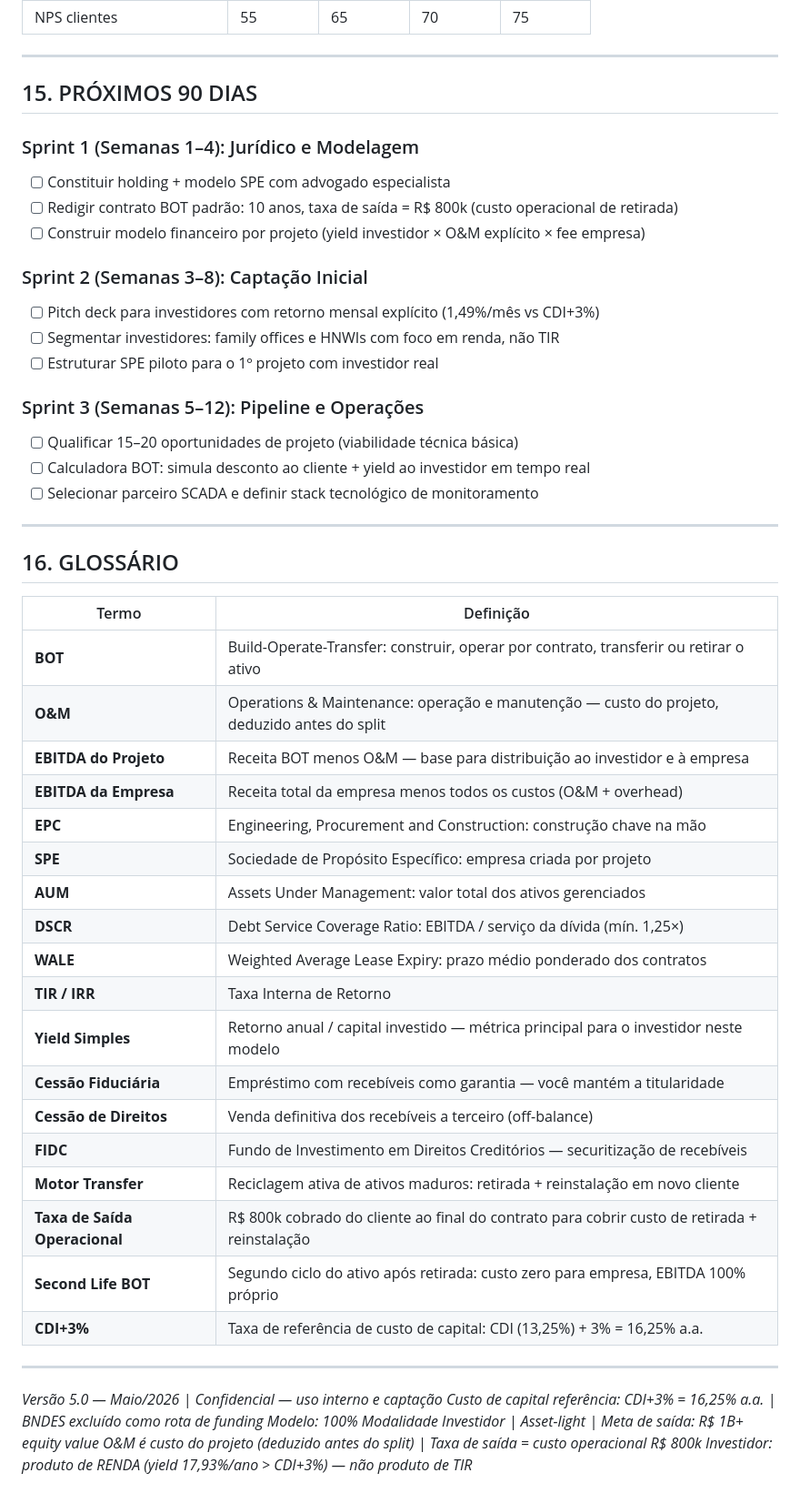
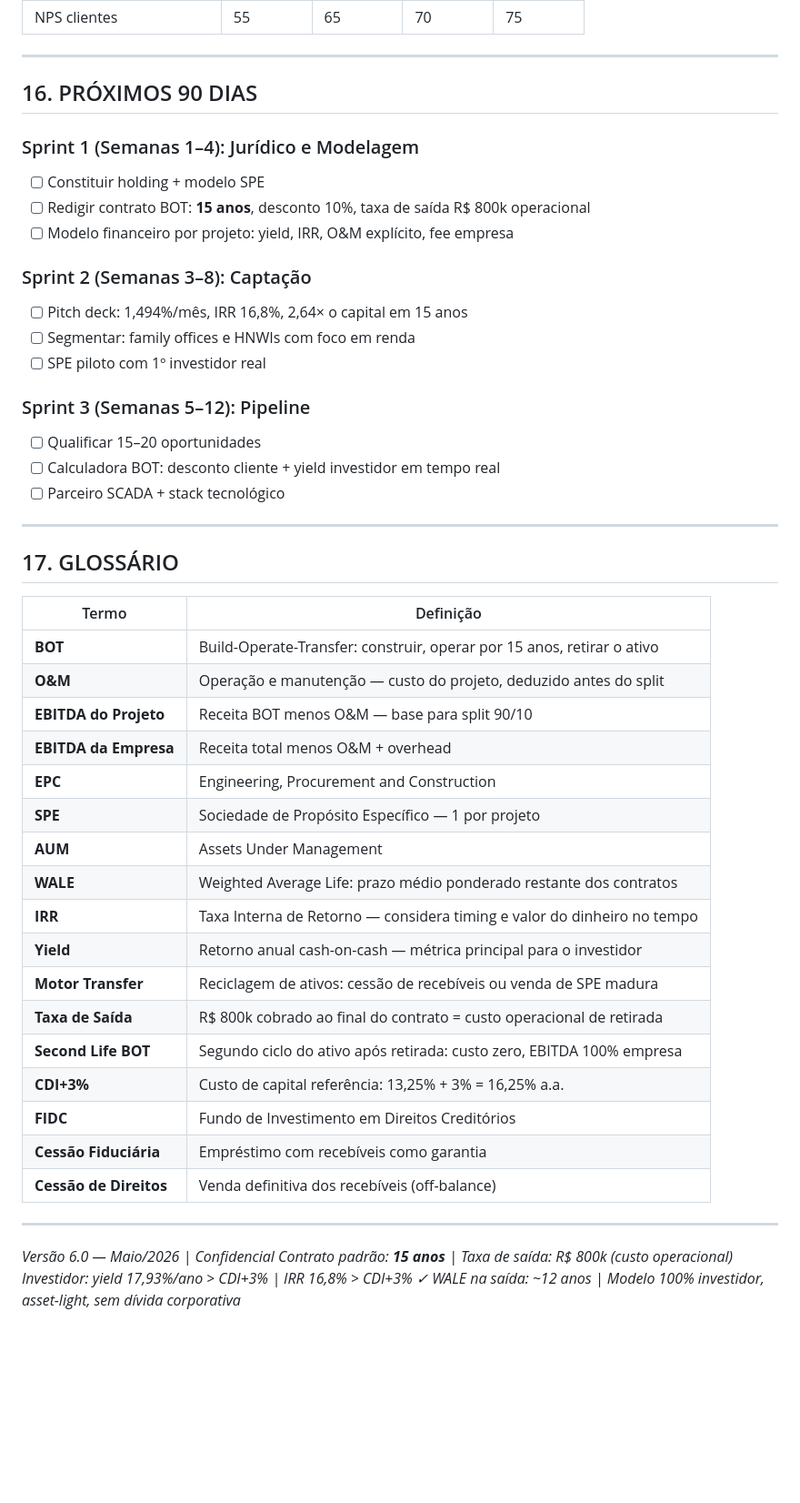
Before and after one commit to julianoper-creator/BessSimulator, a Markdown page: docs/plano-de-negocios-crescimento-7-anos.md, the part around one of its changes. Shown at 91% size. Rendered like a GitHub page; blank space fills up the shorter version.

Commit message:
refactor: migra contrato padrão para 15 anos, corrige WALE (7→12 anos), adiciona comparativo triplo investidor/cliente/empresa

```diff
--- a/docs/plano-de-negocios-crescimento-7-anos.md
+++ b/docs/plano-de-negocios-crescimento-7-anos.md
@@ -526,52 +489,50 @@ Com custo de capital a CDI+3%:
 
 ---
 
-## 15. PRÓXIMOS 90 DIAS
+## 16. PRÓXIMOS 90 DIAS
 
 ### Sprint 1 (Semanas 1–4): Jurídico e Modelagem
-- [ ] Constituir holding + modelo SPE com advogado especialista
-- [ ] Redigir contrato BOT padrão: 10 anos, taxa de saída = R$ 800k (custo operacional de retirada)
-- [ ] Construir modelo financeiro por projeto (yield investidor × O&M explícito × fee empresa)
+- [ ] Constituir holding + modelo SPE
+- [ ] Redigir contrato BOT: **15 anos**, desconto 10%, taxa de saída R$ 800k operacional
+- [ ] Modelo financeiro por projeto: yield, IRR, O&M explícito, fee empresa
 
-### Sprint 2 (Semanas 3–8): Captação Inicial
-- [ ] Pitch deck para investidores com retorno mensal explícito (1,49%/mês vs CDI+3%)
-- [ ] Segmentar investidores: family offices e HNWIs com foco em renda, não TIR
-- [ ] Estruturar SPE piloto para o 1º projeto com investidor real
+### Sprint 2 (Semanas 3–8): Captação
+- [ ] Pitch deck: 1,494%/mês, IRR 16,8%, 2,64× o capital em 15 anos
+- [ ] Segmentar: family offices e HNWIs com foco em renda
+- [ ] SPE piloto com 1º investidor real
 
-### Sprint 3 (Semanas 5–12): Pipeline e Operações
-- [ ] Qualificar 15–20 oportunidades de projeto (viabilidade técnica básica)
-- [ ] Calculadora BOT: simula desconto ao cliente + yield ao investidor em tempo real
-- [ ] Selecionar parceiro SCADA e definir stack tecnológico de monitoramento
+### Sprint 3 (Semanas 5–12): Pipeline
+- [ ] Qualificar 15–20 oportunidades
+- [ ] Calculadora BOT: desconto cliente + yield investidor em tempo real
+- [ ] Parceiro SCADA + stack tecnológico
 
 ---
 
-## 16. GLOSSÁRIO
+## 17. GLOSSÁRIO
 
 | Termo | Definição |
 |-------|----------|
-| **BOT** | Build-Operate-Transfer: construir, operar por contrato, transferir ou retirar o ativo |
-| **O&M** | Operations & Maintenance: operação e manutenção — custo do projeto, deduzido antes do split |
-| **EBITDA do Projeto** | Receita BOT menos O&M — base para distribuição ao investidor e à empresa |
-| **EBITDA da Empresa** | Receita total da empresa menos todos os custos (O&M + overhead) |
-| **EPC** | Engineering, Procurement and Construction: construção chave na mão |
-| **SPE** | Sociedade de Propósito Específico: empresa criada por projeto |
-| **AUM** | Assets Under Management: valor total dos ativos gerenciados |
-| **DSCR** | Debt Service Coverage Ratio: EBITDA / serviço da dívida (mín. 1,25×) |
-| **WALE** | Weighted Average Lease Expiry: prazo médio ponderado dos contratos |
-| **TIR / IRR** | Taxa Interna de Retorno |
-| **Yield Simples** | Retorno anual / capital investido — métrica principal para o investidor neste modelo |
-| **Cessão Fiduciária** | Empréstimo com recebíveis como garantia — você mantém a titularidade |
-| **Cessão de Direitos** | Venda definitiva dos recebíveis a terceiro (off-balance) |
-| **FIDC** | Fundo de Investimento em Direitos Creditórios — securitização de recebíveis |
-| **Motor Transfer** | Reciclagem ativa de ativos maduros: retirada + reinstalação em novo cliente |
-| **Taxa de Saída Operacional** | R$ 800k cobrado do cliente ao final do contrato para cobrir custo de retirada + reinstalação |
-| **Second Life BOT** | Segundo ciclo do ativo após retirada: custo zero para empresa, EBITDA 100% próprio |
-| **CDI+3%** | Taxa de referência de custo de capital: CDI (13,25%) + 3% = 16,25% a.a. |
+| **BOT** | Build-Operate-Transfer: construir, operar por 15 anos, retirar o ativo |
+| **O&M** | Operação e manutenção — custo do projeto, deduzido antes do split |
+| **EBITDA do Projeto** | Receita BOT menos O&M — base para split 90/10 |
+| **EBITDA da Empresa** | Receita total menos O&M + overhead |
+| **EPC** | Engineering, Procurement and Construction |
+| **SPE** | Sociedade de Propósito Específico — 1 por projeto |
+| **AUM** | Assets Under Management |
+| **WALE** | Weighted Average Life: prazo médio ponderado restante dos contratos |
+| **IRR** | Taxa Interna de Retorno — considera timing e valor do dinheiro no tempo |
+| **Yield** | Retorno anual cash-on-cash — métrica principal para o investidor |
+| **Motor Transfer** | Reciclagem de ativos: cessão de recebíveis ou venda de SPE madura |
+| **Taxa de Saída** | R$ 800k cobrado ao final do contrato = custo operacional de retirada |
+| **Second Life BOT** | Segundo ciclo do ativo após retirada: custo zero, EBITDA 100% empresa |
+| **CDI+3%** | Custo de capital referência: 13,25% + 3% = 16,25% a.a. |
+| **FIDC** | Fundo de Investimento em Direitos Creditórios |
+| **Cessão Fiduciária** | Empréstimo com recebíveis como garantia |
+| **Cessão de Direitos** | Venda definitiva dos recebíveis (off-balance) |
 
 ---
 
-*Versão 5.0 — Maio/2026 | Confidencial — uso interno e captação*
-*Custo de capital referência: CDI+3% = 16,25% a.a. | BNDES excluído como rota de funding*
-*Modelo: 100% Modalidade Investidor | Asset-light | Meta de saída: R$ 1B+ equity value*
-*O&M é custo do projeto (deduzido antes do split) | Taxa de saída = custo operacional R$ 800k*
-*Investidor: produto de RENDA (yield 17,93%/ano > CDI+3%) — não produto de TIR*
+*Versão 6.0 — Maio/2026 | Confidencial*
+*Contrato padrão: **15 anos** | Taxa de saída: R$ 800k (custo operacional)*
+*Investidor: yield 17,93%/ano > CDI+3% | IRR 16,8% > CDI+3% ✓*
+*WALE na saída: ~12 anos | Modelo 100% investidor, asset-light, sem dívida corporativa*
```
Also changed, not shown: other parts of docs/plano-de-negocios-crescimento-7-anos.md (+295 -332 lines).
